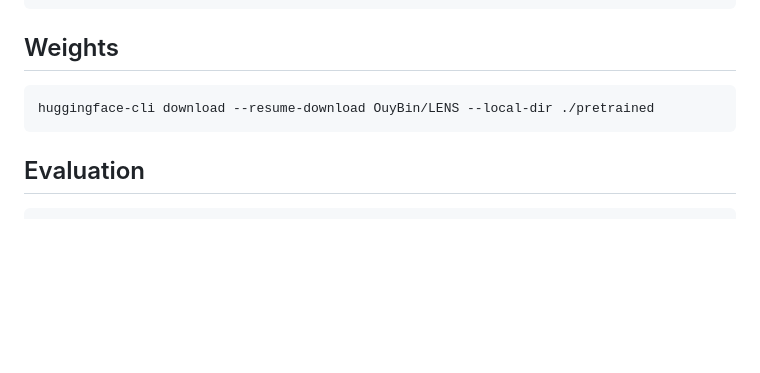
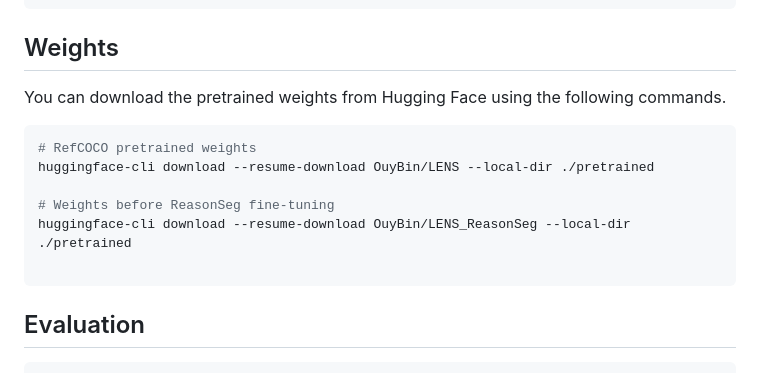
Before and after one commit to hustvl/LENS, a Markdown page: README.md, the part around the change. Rendered like a GitHub page; blank space fills up the shorter version.

````diff
--- a/README.md
+++ b/README.md
@@ -73,8 +73,14 @@ datasets/
 ```
 
 ## Weights
+You can download the pretrained weights from Hugging Face using the following commands.
 ```bash
+# RefCOCO pretrained weights
 huggingface-cli download --resume-download OuyBin/LENS --local-dir ./pretrained
+
+# Weights before ReasonSeg fine-tuning
+huggingface-cli download --resume-download OuyBin/LENS_ReasonSeg --local-dir ./pretrained
+
 ```
 
 ## Evaluation
````
